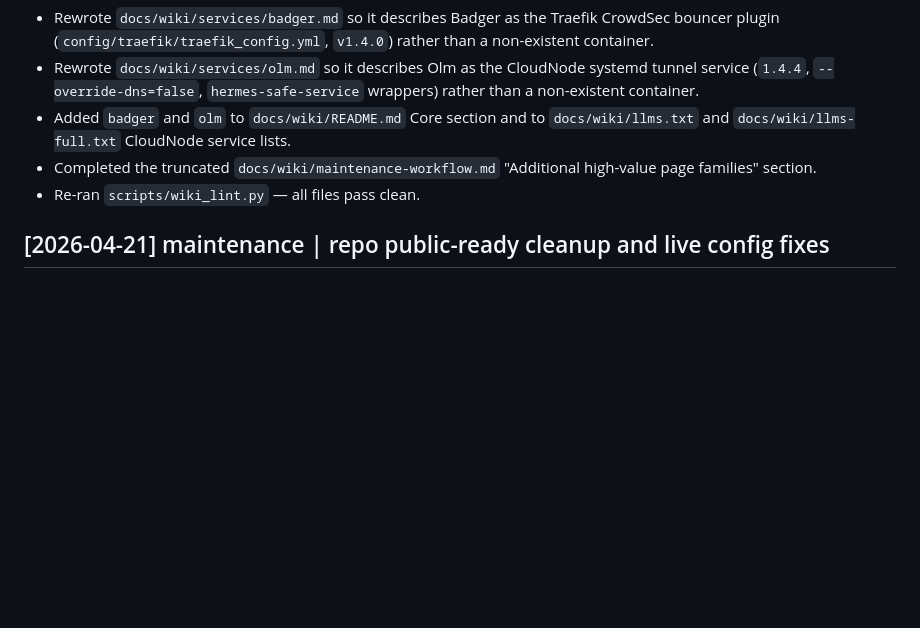
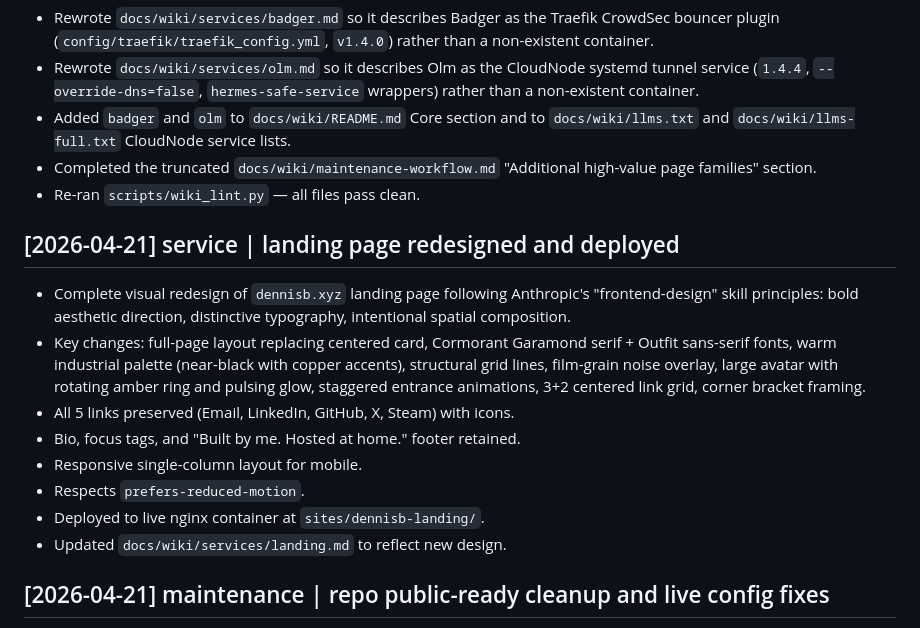
Before and after one commit to LostBoxArt/pangolin-stack, a Markdown page: docs/wiki/log.md, the part around the change. Drawn GitHub-style; blank space fills up the shorter version.

Commit message:
Redesign and deploy landing page
- Full visual redesign of dennisb.xyz following frontend-design skill principles

- Full-page layout, Cormorant Garamond + Outfit typography, warm industrial palette

- Structural grid lines, noise overlay, rotating avatar ring, staggered animations

- 3+2 centered link grid, corner brackets, responsive, prefers-reduced-motion

- Updated docs/wiki/services/landing.md to reflect new design

```diff
--- a/docs/wiki/log.md
+++ b/docs/wiki/log.md
@@ -148,6 +148,22 @@ artifacts.
 - Completed the truncated `docs/wiki/maintenance-workflow.md` "Additional high-value page families" section.
 - Re-ran `scripts/wiki_lint.py` — all files pass clean.
 
+## [2026-04-21] service | landing page redesigned and deployed
+- Complete visual redesign of `dennisb.xyz` landing page following Anthropic's
+  "frontend-design" skill principles: bold aesthetic direction, distinctive
+  typography, intentional spatial composition.
+- Key changes: full-page layout replacing centered card, Cormorant Garamond
+  serif + Outfit sans-serif fonts, warm industrial palette (near-black with
+  copper accents), structural grid lines, film-grain noise overlay, large
+  avatar with rotating amber ring and pulsing glow, staggered entrance
+  animations, 3+2 centered link grid, corner bracket framing.
+- All 5 links preserved (Email, LinkedIn, GitHub, X, Steam) with icons.
+- Bio, focus tags, and "Built by me. Hosted at home." footer retained.
+- Responsive single-column layout for mobile.
+- Respects `prefers-reduced-motion`.
+- Deployed to live nginx container at `sites/dennisb-landing/`.
+- Updated `docs/wiki/services/landing.md` to reflect new design.
+
 ## [2026-04-21] maintenance | repo public-ready cleanup and live config fixes
 - Ran `git-filter-repo` to purge `config/config.yml` (secrets), `config/db/db.sqlite.fresh`
   (binary DB), and `config/traefik/rules/resource-overrides.yml.back` (basic-auth hash)
```
Also changed, not shown: 1 other file.
